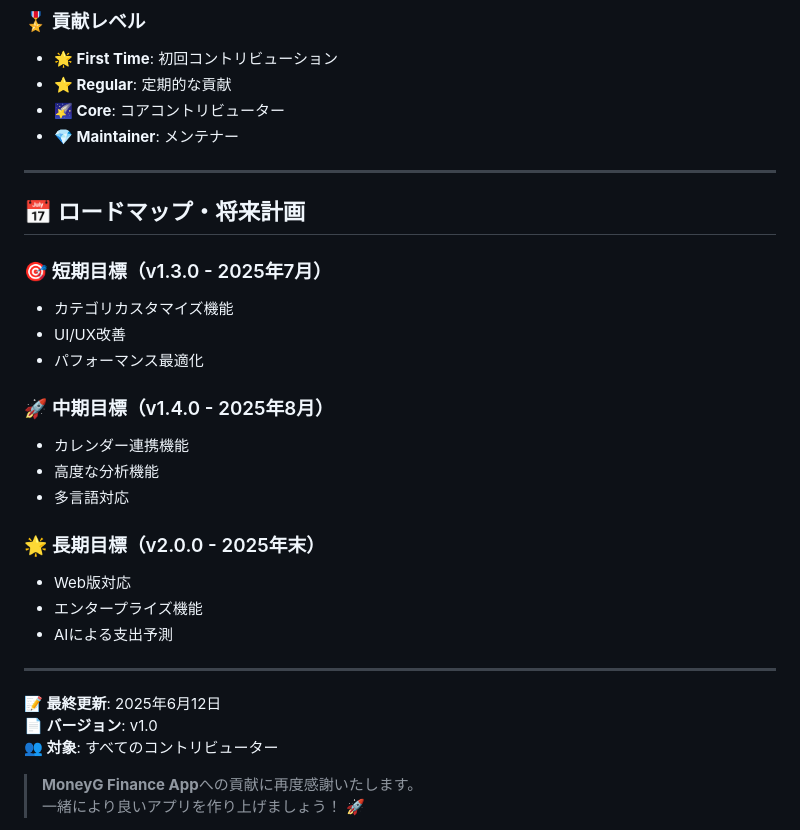
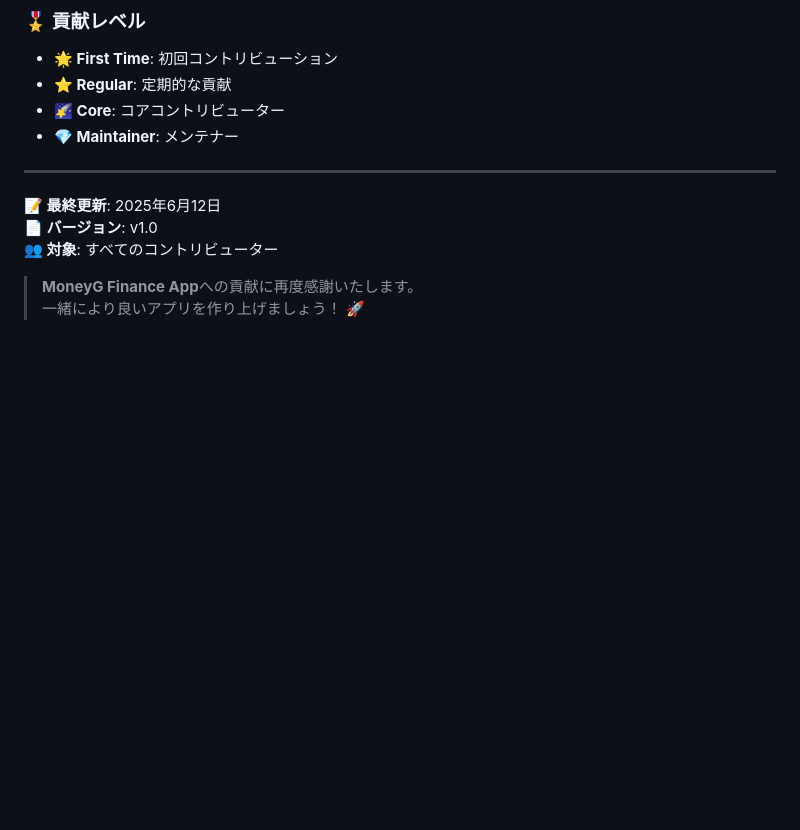
Before and after one commit to paraccoli/flutter_finance_app, a Markdown page: CONTRIBUTING.md, the part around the change. Rendered like a GitHub page; blank space fills up the shorter version.

```diff
--- a/CONTRIBUTING.md
+++ b/CONTRIBUTING.md
@@ -417,28 +417,6 @@ A: Xcodeの設定とシミュレーターの状態を確認してください。
 
 ---
 
-## 📅 ロードマップ・将来計画
-
-### 🎯 短期目標（v1.3.0 - 2025年7月）
-
-- カテゴリカスタマイズ機能
-- UI/UX改善
-- パフォーマンス最適化
-
-### 🚀 中期目標（v1.4.0 - 2025年8月）
-
-- カレンダー連携機能
-- 高度な分析機能
-- 多言語対応
-
-### 🌟 長期目標（v2.0.0 - 2025年末）
-
-- Web版対応
-- エンタープライズ機能
-- AIによる支出予測
-
----
-
 **📝 最終更新**: 2025年6月12日
 **📄 バージョン**: v1.0
 **👥 対象**: すべてのコントリビューター
```
